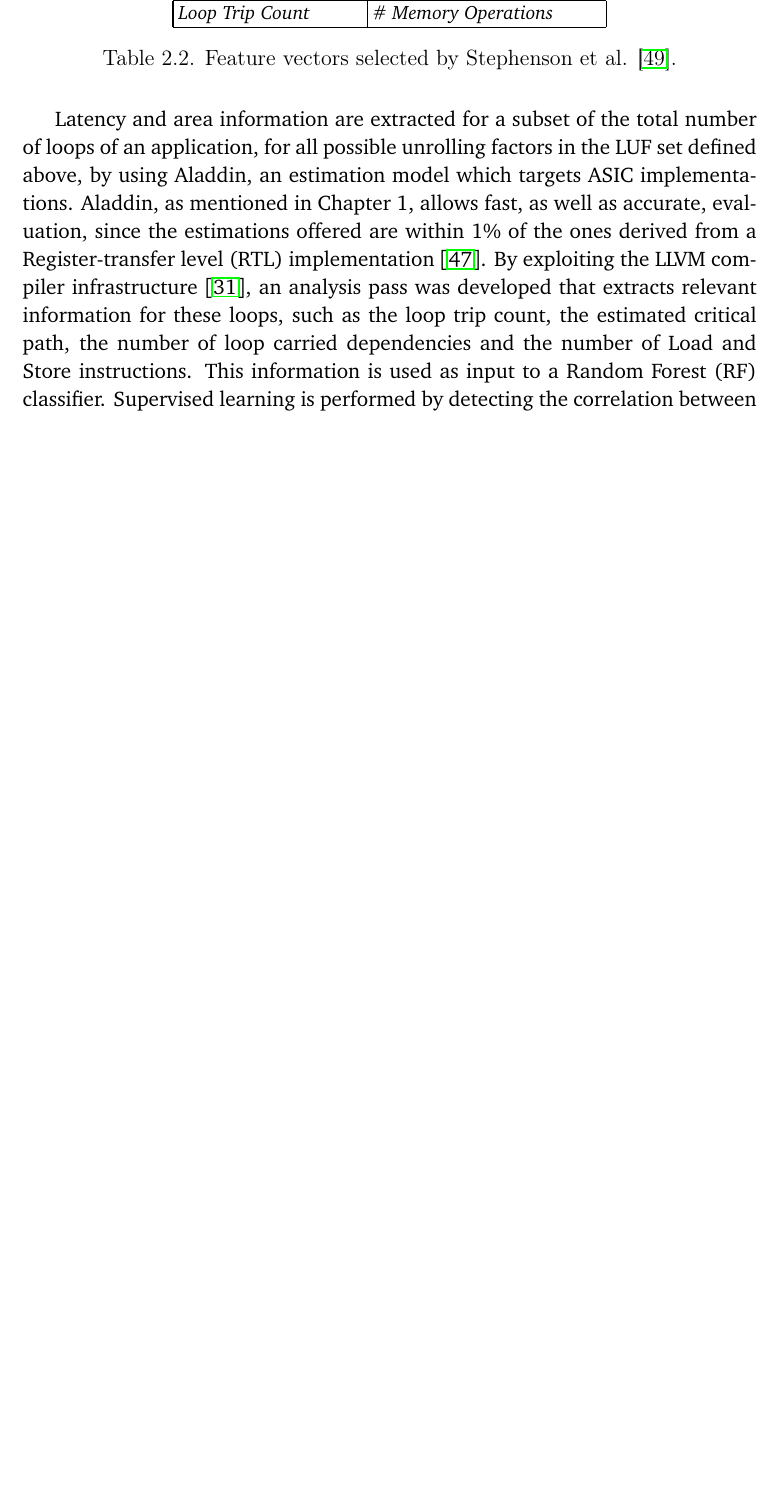
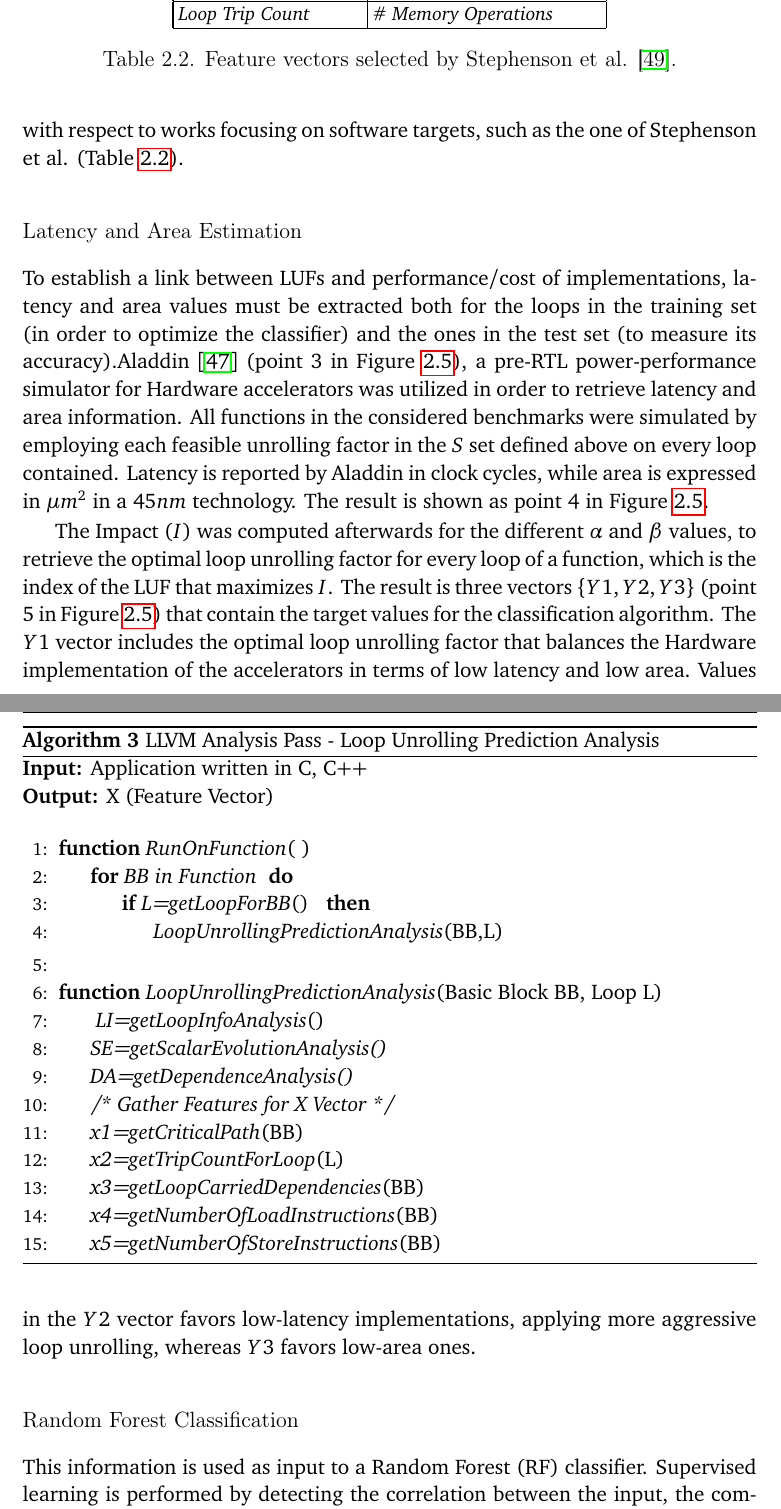
Before and after one commit to GiorgioZacharo/TemplatePhDThesis, a LaTeX thesis (usiinfthesis-sample.tex): part of page 49 of 64 before the commit and two parts of pages 50 and 51 of 66 after it, the two joined at a grey line, cut so that both start at the same text, the shorter picture padded with empty space. Compiled offline with pdfLaTeX.

Commit message:
Added ML approach for LUF prediction.

```diff
--- a/usiinfthesis-sample.tex
+++ b/usiinfthesis-sample.tex
@@ -1575,34 +1588,2 @@ realistic alternative scenarios.\par
 \end{table}
 
-% one
-% favoring speedup, one favoring area usage and finally one that maintains a balance between
-% these two, so as to fulfill different architectural needs and explore more realistic
-% alternative scenarios.
-% One approach is to target the decrease of the number of execution cycles, thus focusing on
-% increasing the speedup of an application, and a different approach would be a scenario where
-% we would like to achieve an average speedup, but maintain low the usage of HW area resources
-% in an implementation.
-
-% Knowing the optimal loop unrolling factor for each loop of a function, besides it being a
-% non-trivial task, it is also depending on the outcome we wish to achieve.
-% One approach is to target the decrease of the number of execution cycles, thus focusing on
-% increasing the speedup of an application, and a different approach would be a scenario where
-% we would like to achieve an average speedup, but maintain low the usage of HW area resources
-% in an implementation.
-% We decided to follow three different strategies, one
-% favoring speedup, one favoring area usage and finally one that maintains a balance between
-% these two, so as to fulfill different architectural needs and explore more realistic
-% alternative scenarios.\par
-
-%After defining the optimal loop unrolling factor,
-Latency and area information are extracted
-for a subset of the total number of loops of an application, for all possible unrolling factors
-in the LUF set defined above,
-by using Aladdin, an estimation model
-which targets ASIC implementations. Aladdin, as mentioned in Chapter 1, allows fast, as well as
-accurate, evaluation, since
-the estimations offered are within 1\% of the ones derived from a Register-transfer level (RTL)
-implementation \cite{ShaoJul14}. By exploiting the LLVM compiler infrastructure
-\cite{LattnerMar04}, an analysis pass was developed that extracts relevant information for
-these loops, such as the loop trip count, the estimated critical path, the number of loop carried
-dependencies and the number of Load and Store instructions.
@@ -1609,3 +1613,68 @@ dependencies and the number of Load and Store instructions.
+with respect to works focusing on software targets, such as the one of
+Stephenson et al. (Table \ref{tab:St_X1_X2}).\par
+
+\begin{algorithm}[t]
+\begin{flushleft}
+\textbf{Input:}  Application written in C, C++\\
+\textbf{Output:} X (Feature Vector)\\
+\end{flushleft}
+\begin{algorithmic}[1]
+\Function{\emph{RunOnFunction}} { }
+  \For {\emph{BB\ in\ Function} }
+    \If {{\emph{L=getLoopForBB}() } } {}
+      \State{\emph{LoopUnrollingPredictionAnalysis}}{(BB,L)}
+    \EndIf
+  \EndFor
+\EndFunction
+\State
+\Function{\emph{LoopUnrollingPredictionAnalysis}}{Basic Block BB, Loop L}
+  \State{\emph{ LI=getLoopInfoAnalysis}()}
+  \State{\emph{SE=getScalarEvolutionAnalysis()} } {}
+  \State{\emph{DA=getDependenceAnalysis()}} {}
+  \State{\emph{/*\ Gather\ Features\ for\ X\ Vector */} }
+  \State{\emph{x1=getCriticalPath}}{(BB)}
+  \State{\emph{x2=getTripCountForLoop}}{(L)}
+  \State{\emph{x3=getLoopCarriedDependencies}}{(BB)}
+  \State{\emph{x4=getNumberOfLoadInstructions}}{(BB)}
+  \State{\emph{x5=getNumberOfStoreInstructions}}{(BB)}
+\EndFunction
+\end{algorithmic}
+\caption{LLVM Analysis Pass - Loop Unrolling Prediction Analysis}
+\label{Algo_LLVM}
+
+\end{algorithm}
+
+\subsubsection{Latency and Area Estimation}
+
+To establish a link between LUFs and performance/cost of
+implementations, latency and area values must be extracted both for
+the loops in the training set (in order to optimize the classifier)
+and the ones in the test set (to measure its accuracy).%\par
+Aladdin \cite{ShaoJul14} (point 3 in
+Figure~\ref{fig:lup_method}), a pre-RTL power-performance simulator
+for \HW\ accelerators was utilized in order to retrieve latency and area
+information. All functions in the considered benchmarks were
+simulated by employing each feasible unrolling factor in the $S$ set
+defined above on every loop contained.
+Latency is reported by Aladdin in clock cycles,
+while area is expressed in $\mu m^2$ in a $45nm$ technology. The
+result is shown as point 4 in Figure~\ref{fig:lup_method}.
+\par
+
+The Impact ($I$) was computed afterwards for the different $\alpha$
+and $\beta$ values, to retrieve the optimal loop unrolling factor for every loop
+of a function, which is the index of the LUF that maximizes $I$. The
+result is three vectors $\{Y1,Y2,Y3\}$ (point 5 in
+Figure~\ref{fig:lup_method}) that contain the target values for the
+classification algorithm. The $Y1$ vector includes the optimal loop
+unrolling factor that balances the \HW\ implementation of the
+accelerators in terms of low latency and low area. Values in the $Y2$
+vector favors low-latency implementations, applying more aggressive
+loop unrolling, whereas $Y3$ favors low-area ones.
+
+
+\subsubsection{Random Forest Classification}
+
 This information is used as input to a
 %a Multilayer Neural Network (MNN), Support Vector Machine (SVM) and
 Random Forest (RF) classifier.
```
Also changed, not shown: usiinfthesis-sample.pdf, usiinfthesis-sample.tex (92 more changed lines), 4 other files.
